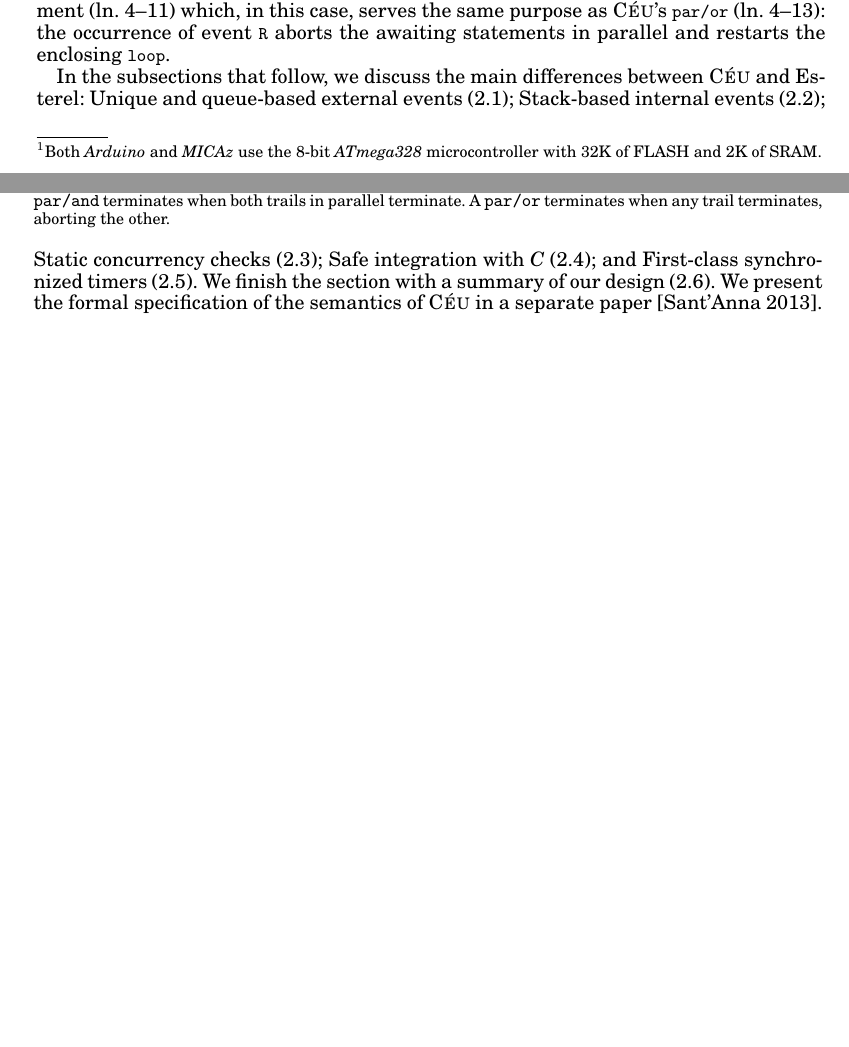
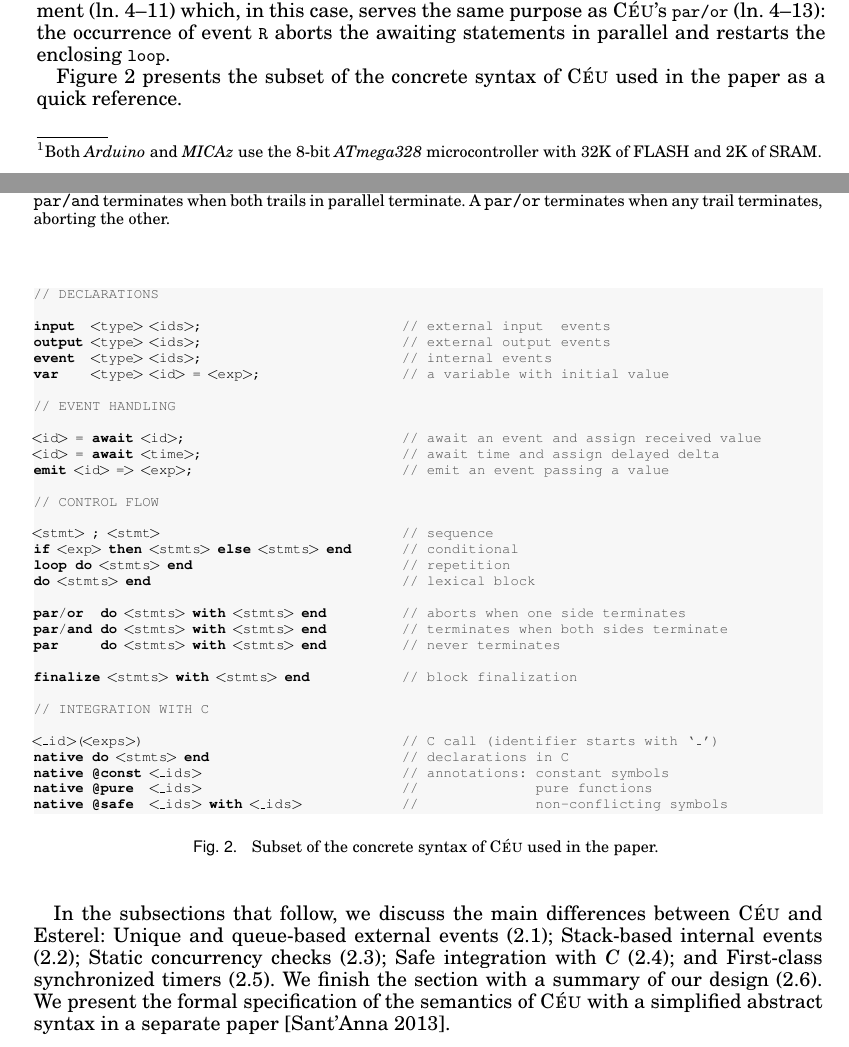
Before and after one commit to fsantanna-no/tecs, a LaTeX paper (paper.tex): two parts of pages 2 and 3 of 24 before the commit and two parts of pages 2 and 3 of 25 after it, joined at a grey line, cut so that both start at the same text, the shorter picture padded with empty space. Compiled offline with pdfLaTeX.

Commit message:
(>) syntax

```diff
--- a/paper.tex
+++ b/paper.tex
@@ -469,6 +469,50 @@ other.
 
 % TODO-no: par/or vs abort, strong/weak abortion
 
+Figure~\ref{lst.syn} presents the subset of the concrete syntax of \CEU used in
+the paper as a quick reference.
+
+\begin{figure}
+\begin{lstlisting}
+// DECLARATIONS
+
+input  <type> <ids>;                        // external input  events
+output <type> <ids>;                        // external output events
+event  <type> <ids>;                        // internal events
+var    <type> <id> = <exp>;                 // a variable with initial value
+
+// EVENT HANDLING
+
+<id> = await <id>;                          // await an event and assign received value
+<id> = await <time>;                        // await time and assign delayed delta
+emit <id> => <exp>;                         // emit an event passing a value
+
+// CONTROL FLOW
+
+<stmt> ; <stmt>                             // sequence
+if <exp> then <stmts> else <stmts> end      // conditional
+loop do <stmts> end                         // repetition
+do <stmts> end                              // lexical block
+
+par/or  do <stmts> with <stmts> end         // aborts when one side terminates
+par/and do <stmts> with <stmts> end         // terminates when both sides terminate
+par     do <stmts> with <stmts> end         // never terminates
+
+finalize <stmts> with <stmts> end           // block finalization
+
+// INTEGRATION WITH C
+
+<_id>(<exps>)                               // C call (identifier starts with `_')
+native do <stmts> end                       // declarations in C
+native @const <_ids>                        // annotations: constant symbols
+native @pure  <_ids>                        //              pure functions
+native @safe  <_ids> with <_ids>            //              non-conflicting symbols
+\end{lstlisting}
+\caption{ Subset of the concrete syntax of \CEU used in the paper.
+\label{lst.syn}
+}
+\end{figure}
+
 In the subsections that follow, we discuss the main differences between \CEU and
 Esterel:
 %
@@ -486,9 +530,8 @@ First-class synchronized timers
 We finish the section with a summary of our design
     (\ref{sec.ceu.summary}).
 %
-We present the formal specification of the semantics of \CEU in a separate
-paper~\cite{ceu.phd}.
-
+We present the formal specification of the semantics of \CEU with a simplified
+abstract syntax in a separate paper~\cite{ceu.phd}.
 
 \subsection{ Unique and Queue-Based External Events }
 \label{sec.ceu.exts}
```
Also changed, not shown: comments.txt (+5 -0 lines), paper.pdf, paper.tex (6 more changed lines).
